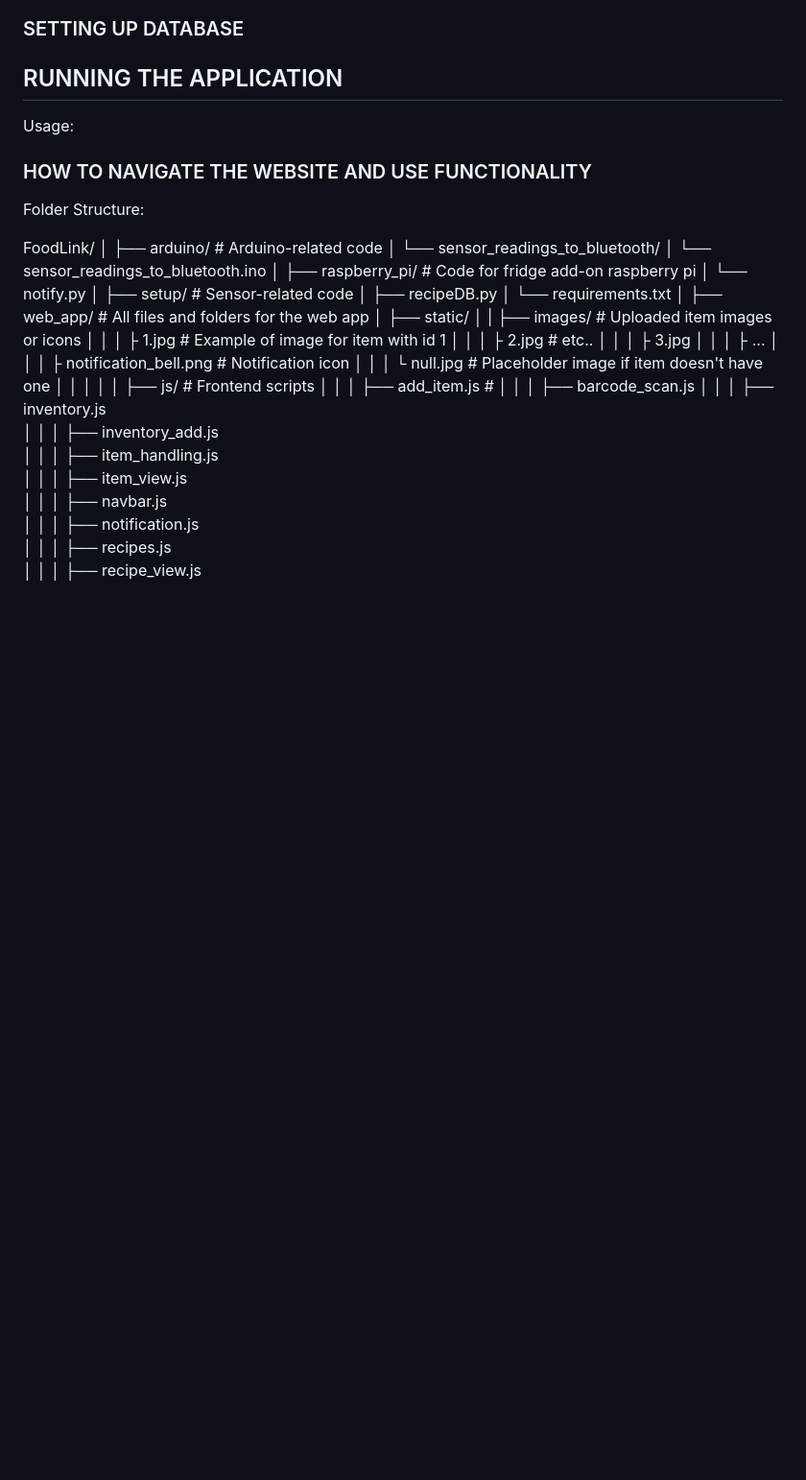
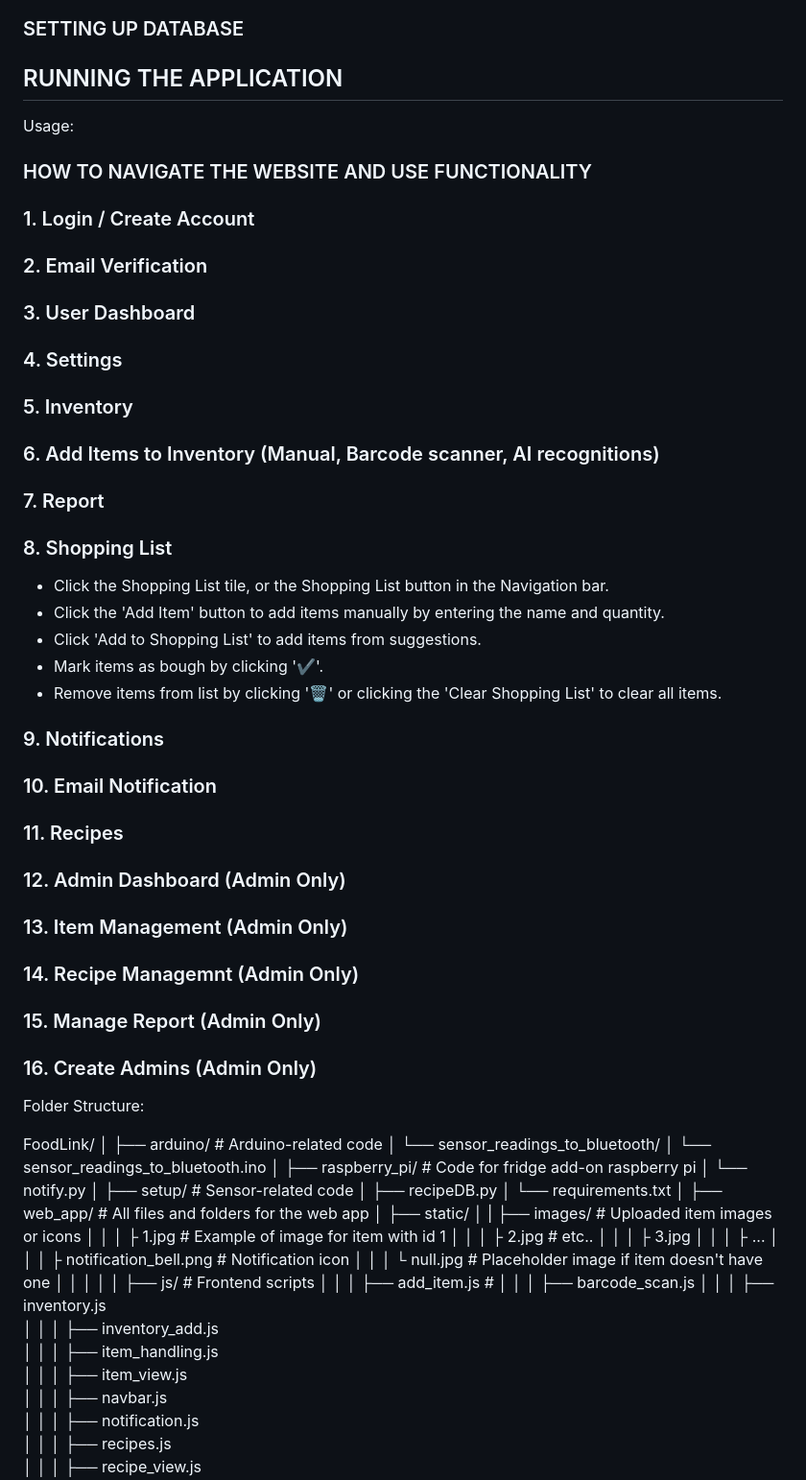
Before and after one commit to ChickenTenders2/FoodLink, a Markdown page: README.md, the part around the change. Shown: that part at 96% size. GitHub-like rendering; blank space fills up the shorter version.

Commit message:
Added shopping list usage

```diff
--- a/README.md
+++ b/README.md
@@ -27,6 +27,44 @@ Installation:
 Usage:
 
 ### HOW TO NAVIGATE THE WEBSITE AND USE FUNCTIONALITY
+
+### 1. Login / Create Account
+
+### 2. Email Verification
+
+### 3. User Dashboard
+
+### 4. Settings
+
+### 5. Inventory
+
+### 6. Add Items to Inventory (Manual, Barcode scanner, AI recognitions)
+
+### 7. Report
+
+### 8. Shopping List
+- Click the Shopping List tile, or the Shopping List button in the Navigation bar.
+- Click the 'Add Item' button to add items manually by entering the name and quantity.
+- Click 'Add to Shopping List' to add items from suggestions.
+- Mark items as bough by clicking '✔'.
+- Remove items from list by clicking '🗑' or clicking the 'Clear Shopping List' to clear all items.
+
+### 9. Notifications
+
+### 10. Email Notification
+
+### 11. Recipes
+
+### 12. Admin Dashboard (Admin Only)
+
+### 13. Item Management (Admin Only)
+
+### 14. Recipe Managemnt (Admin Only)
+
+### 15. Manage Report (Admin Only)
+
+### 16. Create Admins (Admin Only)
+
 
 
 Folder Structure:
```
